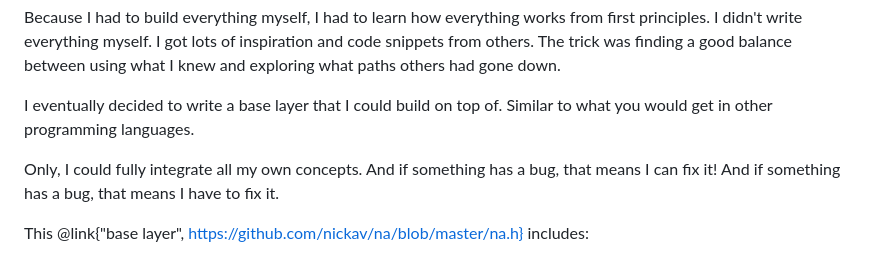
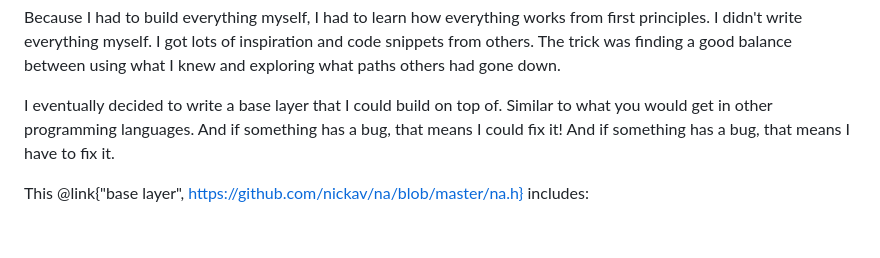
Before and after one commit to nickav/myspace, a Markdown page: data/posts/9006_why_c.md, the part around one of its changes. GitHub-like rendering; blank space fills up the shorter version.

```diff
--- a/data/posts/9006_why_c.md
+++ b/data/posts/9006_why_c.md
@@ -87,9 +86,7 @@ The trick was finding a good balance between using what I knew and exploring wha
 
 I eventually decided to write a base layer that I could build on top of.
 Similar to what you would get in other programming languages.
-
-Only, I could fully integrate all my own concepts.
-And if something has a bug, that means I can fix it!
+And if something has a bug, that means I could fix it!
 And if something has a bug, that means I have to fix it.
 
 This @link{"base layer", https://github.com/nickav/na/blob/master/na.h} includes:
```
Also changed, not shown: other parts of data/posts/9006_why_c.md (+32 -32 lines).
